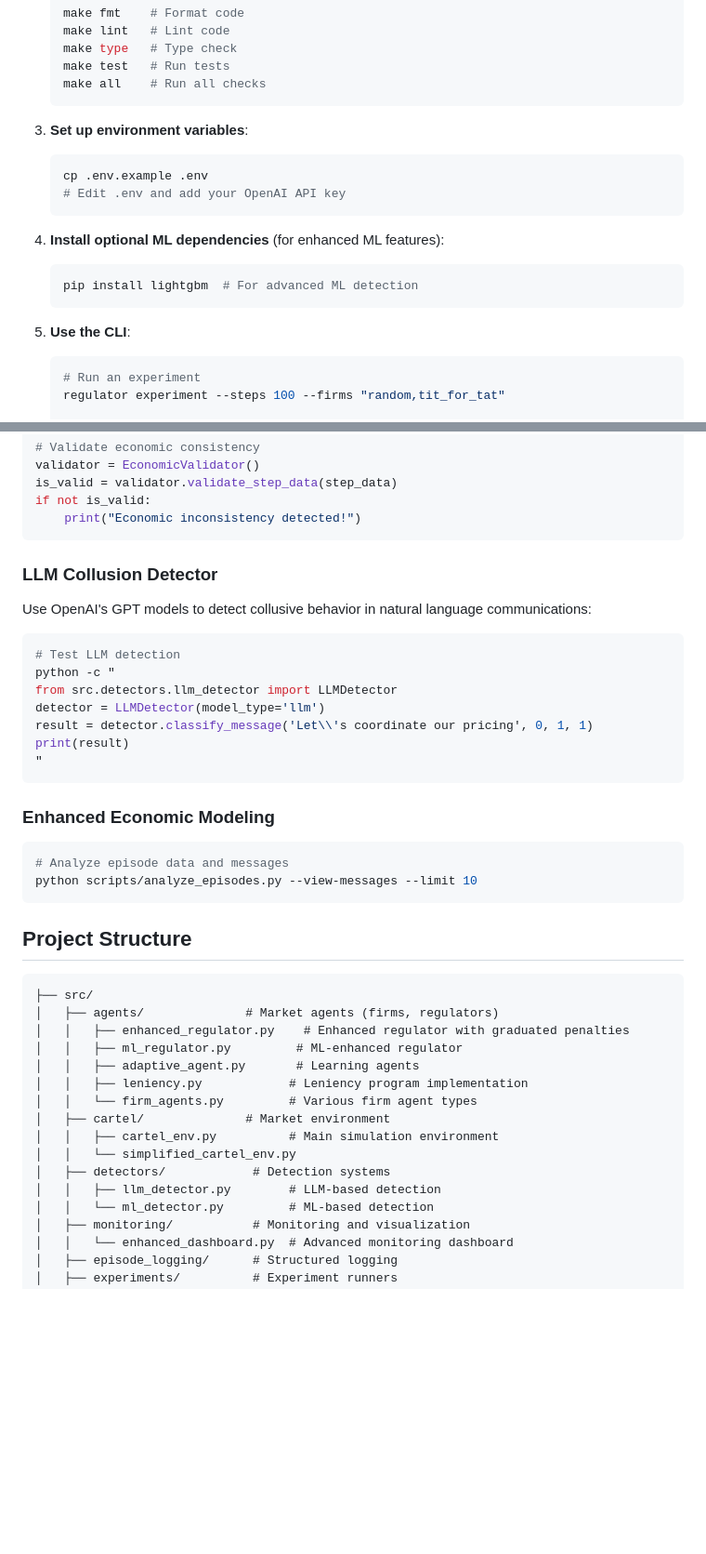
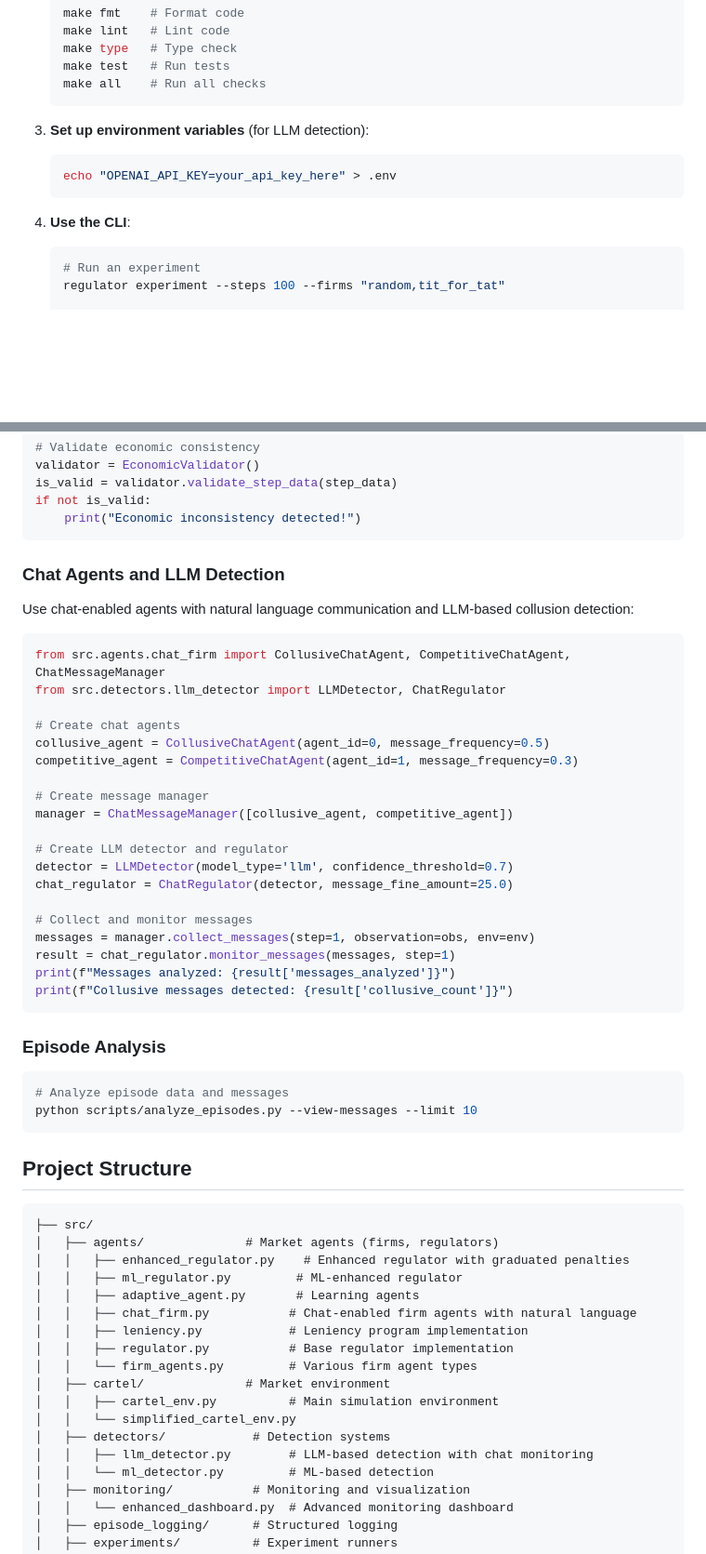
Before and after one commit to bangyen/regulator, a Markdown page: README.md, 2 parts joined by grey strips. Shown at 93% size. Rendered like a GitHub page; blank space fills up the shorter version.

Commit message:
Update README with chat integration features and simplified setup
- Add chat agents and natural language communication features
- Include comprehensive examples for chat-enabled agents and LLM detection
- Update project structure to include chat_firm.py and other missing files
- Simplify installation and setup instructions
- Add chat integration to advanced features section
- Remove redundant examples and streamline content

````diff
--- a/README.md
+++ b/README.md
@@ -45,18 +47,12 @@ A comprehensive Python package for simulating market competition and detecting c
    make all    # Run all checks
    ```
 
-3. **Set up environment variables**:
+3. **Set up environment variables** (for LLM detection):
    ```bash
-   cp .env.example .env
-   # Edit .env and add your OpenAI API key
+   echo "OPENAI_API_KEY=your_api_key_here" > .env
    ```
 
-4. **Install optional ML dependencies** (for enhanced ML features):
-   ```bash
-   pip install lightgbm  # For advanced ML detection
-   ```
-
-5. **Use the CLI**:
+4. **Use the CLI**:
    ```bash
    # Run an experiment
    regulator experiment --steps 100 --firms "random,tit_for_tat"
@@ -125,21 +121,34 @@ if not is_valid:
     print("Economic inconsistency detected!")
 ```
 
-### LLM Collusion Detector
+### Chat Agents and LLM Detection
 
-Use OpenAI's GPT models to detect collusive behavior in natural language communications:
+Use chat-enabled agents with natural language communication and LLM-based collusion detection:
 
-```bash
-# Test LLM detection
-python -c "
-from src.detectors.llm_detector import LLMDetector
-detector = LLMDetector(model_type='llm')
-result = detector.classify_message('Let\\'s coordinate our pricing', 0, 1, 1)
-print(result)
-"
+```python
+from src.agents.chat_firm import CollusiveChatAgent, CompetitiveChatAgent, ChatMessageManager
+from src.detectors.llm_detector import LLMDetector, ChatRegulator
+
+# Create chat agents
+collusive_agent = CollusiveChatAgent(agent_id=0, message_frequency=0.5)
+competitive_agent = CompetitiveChatAgent(agent_id=1, message_frequency=0.3)
+
+# Create message manager
+manager = ChatMessageManager([collusive_agent, competitive_agent])
+
+# Create LLM detector and regulator
+detector = LLMDetector(model_type='llm', confidence_threshold=0.7)
+chat_regulator = ChatRegulator(detector, message_fine_amount=25.0)
+
+# Collect and monitor messages
+messages = manager.collect_messages(step=1, observation=obs, env=env)
+result = chat_regulator.monitor_messages(messages, step=1)
+print(f"Messages analyzed: {result['messages_analyzed']}")
+print(f"Collusive messages detected: {result['collusive_count']}")
 ```
 
-### Enhanced Economic Modeling
+
+### Episode Analysis
 
 ```bash
 # Analyze episode data and messages
@@ -154,13 +163,15 @@ python scripts/analyze_episodes.py --view-messages --limit 10
 │   │   ├── enhanced_regulator.py    # Enhanced regulator with graduated penalties
 │   │   ├── ml_regulator.py         # ML-enhanced regulator
 │   │   ├── adaptive_agent.py       # Learning agents
+│   │   ├── chat_firm.py           # Chat-enabled firm agents with natural language
 │   │   ├── leniency.py            # Leniency program implementation
+│   │   ├── regulator.py           # Base regulator implementation
 │   │   └── firm_agents.py         # Various firm agent types
 │   ├── cartel/              # Market environment
 │   │   ├── cartel_env.py          # Main simulation environment
 │   │   └── simplified_cartel_env.py
 │   ├── detectors/            # Detection systems
-│   │   ├── llm_detector.py        # LLM-based detection
+│   │   ├── llm_detector.py        # LLM-based detection with chat monitoring
 │   │   └── ml_detector.py         # ML-based detection
 │   ├── monitoring/           # Monitoring and visualization
 │   │   └── enhanced_dashboard.py  # Advanced monitoring dashboard
````
Also changed, not shown: other parts of README.md (+18 -3 lines).
